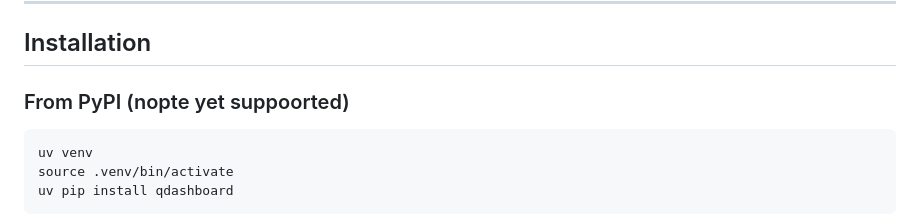
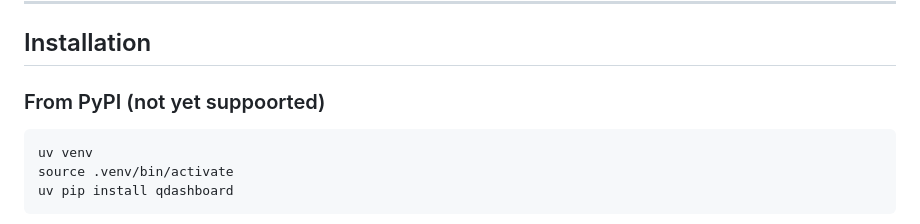
Before and after one commit to jevillegasd/qdashboard, a Markdown page: README.md, the part around the change. Drawn GitHub-style.

````diff
--- a/README.md
+++ b/README.md
@@ -36,7 +36,7 @@ Optional but recommended:
 
 ## Installation
 
-### From PyPI (nopte yet suppoorted)
+### From PyPI (not yet suppoorted)
 
 ```bash
 uv venv
````
